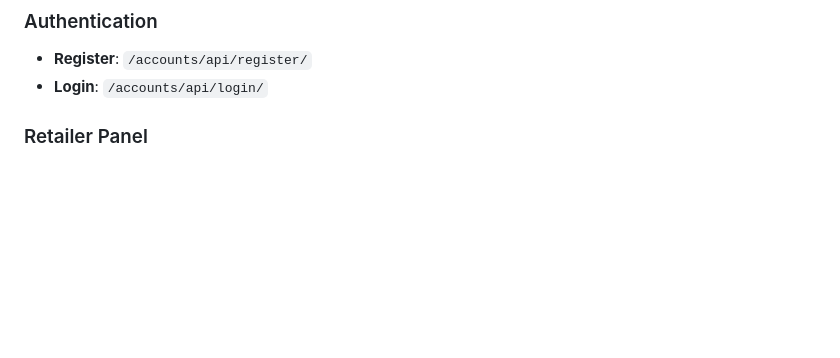
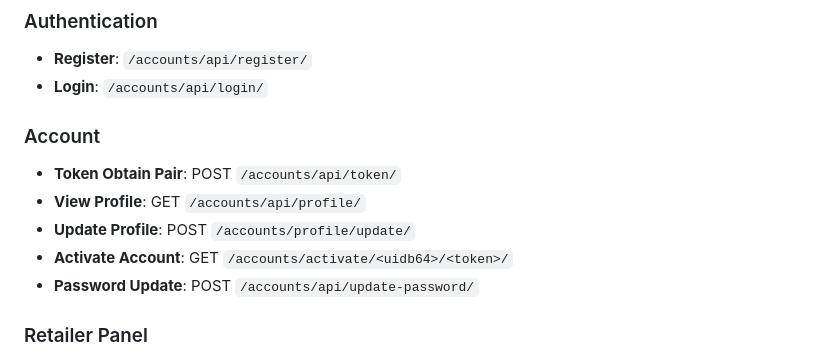
Before and after one commit to JoshAjikaze/StockInch-Inventory-Backend, a Markdown page: README.md, the part around the change printed below. GitHub-like rendering; blank space fills up the shorter version.

Commit message:
endpoints update

```diff
--- a/README.md
+++ b/README.md
@@ -29,6 +31,13 @@ This project is an Inventory Management System built with Django. It allows reta
 ### Authentication
 - **Register**: `/accounts/api/register/`
 - **Login**: `/accounts/api/login/`
+
+### Account
+- **Token Obtain Pair**: POST `/accounts/api/token/`
+- **View Profile**: GET `/accounts/api/profile/`
+- **Update Profile**: POST `/accounts/profile/update/`
+- **Activate Account**: GET `/accounts/activate/<uidb64>/<token>/`
+- **Password Update**: POST `/accounts/api/update-password/`
 
 ### Retailer Panel
 - **Dashboard**: GET `/retailer-panel/dashboard/`
```
Also changed, not shown: other parts of README.md (+2 -0 lines).
